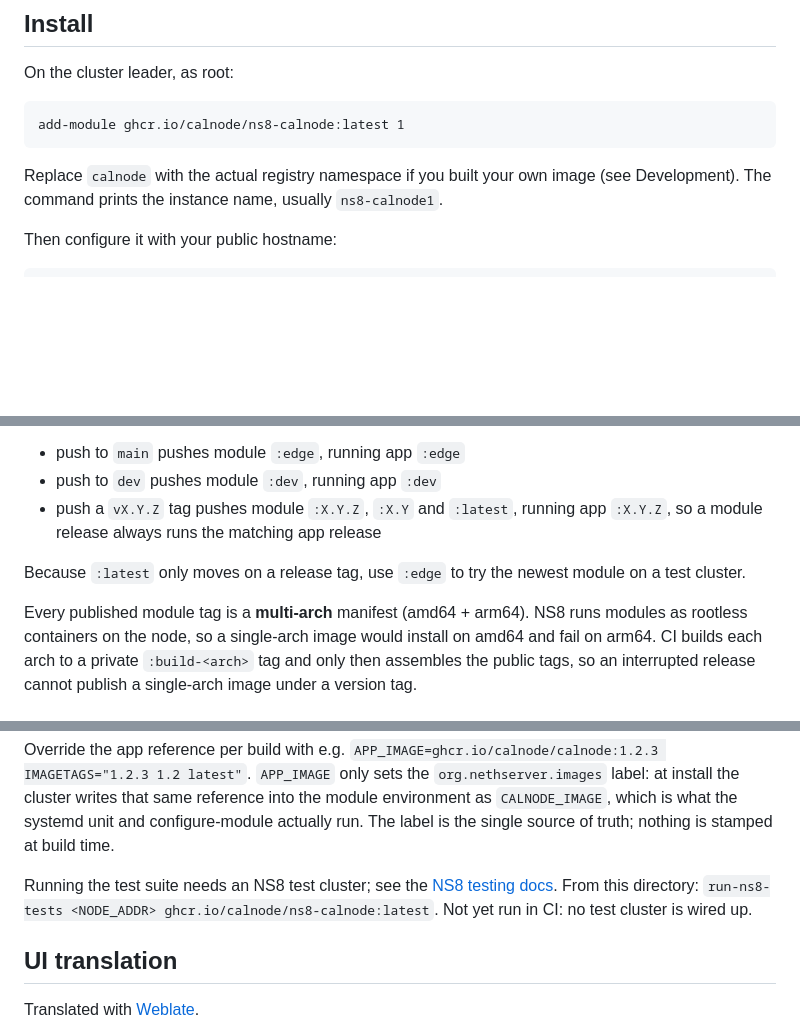
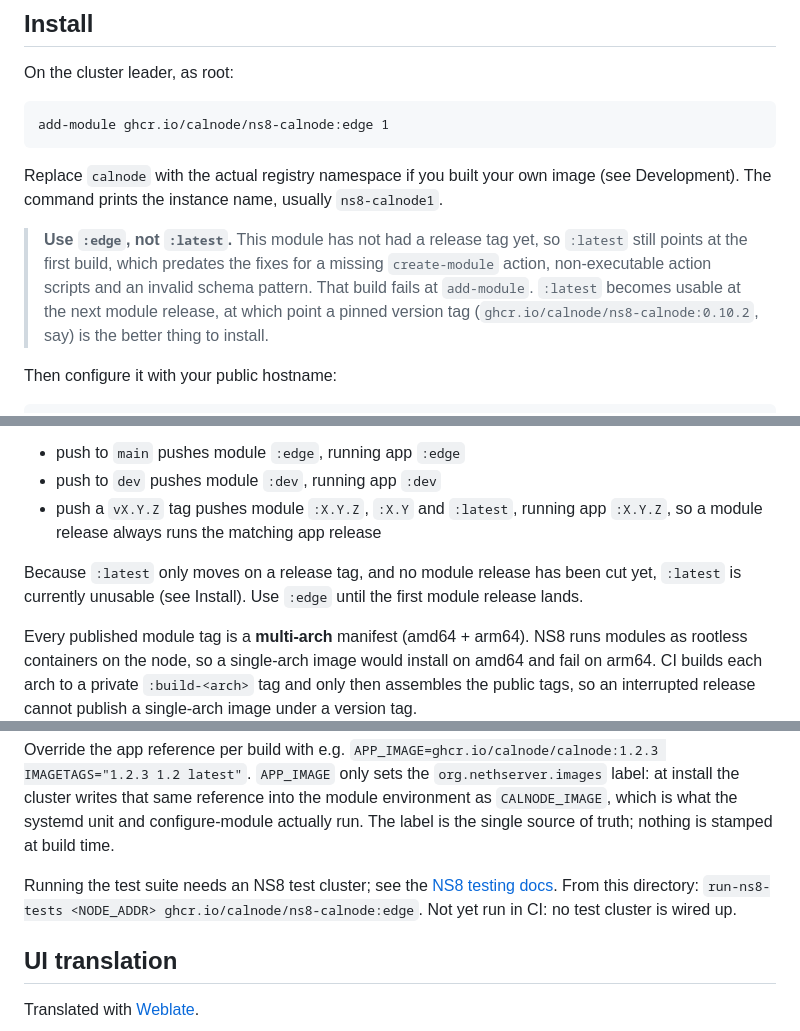
Before and after one commit to Calnode/calnode, a Markdown page: packaging/ns8/README.md, 3 parts joined by grey strips. GitHub-like rendering; blank space fills up the shorter version.

Commit message:
docs(ns8): install from :edge; :latest is still the unusable first build
The module has never had a release tag, so :latest still points at the very
first published build (digest sha256:01ceca48), which predates the fixes for
the missing create-module action, the non-executable action scripts and the
invalid schema pattern. That build fails at add-module, so anyone following
the install instructions was getting a broken module.

Note the root cause is timing, not a broken tag scheme: :latest moves on a
release tag, and no release has been cut since the module was added. There
are no installs in the wild to strand, this is a docs-accuracy fix.

````diff
--- a/packaging/ns8/README.md
+++ b/packaging/ns8/README.md
@@ -30,12 +30,19 @@ Key facts:
 On the cluster leader, as root:
 
 ```
-add-module ghcr.io/calnode/ns8-calnode:latest 1
+add-module ghcr.io/calnode/ns8-calnode:edge 1
 ```
 
 Replace `calnode` with the actual registry namespace if you built your own
 image (see Development). The command prints the instance name, usually
 `ns8-calnode1`.
+
+> **Use `:edge`, not `:latest`.** This module has not had a release tag yet, so
+> `:latest` still points at the first build, which predates the fixes for a
+> missing `create-module` action, non-executable action scripts and an
+> invalid schema pattern. That build fails at `add-module`. `:latest` becomes
+> usable at the next module release, at which point a pinned version tag
+> (`ghcr.io/calnode/ns8-calnode:0.10.2`, say) is the better thing to install.
 
 Then configure it with your public hostname:
 
@@ -116,8 +123,9 @@ tag pushes, mirroring the app tags in `docker-publish.yml`:
 - push a `vX.Y.Z` tag pushes module `:X.Y.Z`, `:X.Y` and `:latest`, running
   app `:X.Y.Z`, so a module release always runs the matching app release
 
-Because `:latest` only moves on a release tag, use `:edge` to try the newest
-module on a test cluster.
+Because `:latest` only moves on a release tag, and no module release has been
+cut yet, `:latest` is currently unusable (see Install). Use `:edge` until the
+first module release lands.
 
 Every published module tag is a **multi-arch** manifest (amd64 + arm64). NS8
 runs modules as rootless containers on the node, so a single-arch image would
@@ -142,7 +150,7 @@ source of truth; nothing is stamped at build time.
 
 Running the test suite needs an NS8 test cluster; see the
 [NS8 testing docs](https://github.com/NethServer/ns8-github-actions/blob/v1/README.md#running-tests-locally).
-From this directory: `run-ns8-tests <NODE_ADDR> ghcr.io/calnode/ns8-calnode:latest`.
+From this directory: `run-ns8-tests <NODE_ADDR> ghcr.io/calnode/ns8-calnode:edge`.
 Not yet run in CI: no test cluster is wired up.
 
 ## UI translation
````
